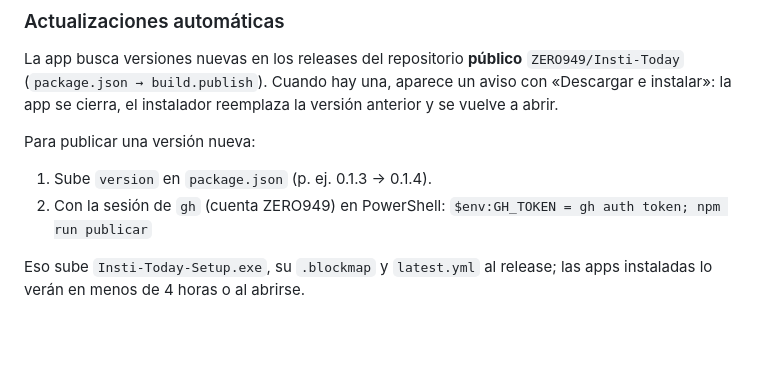
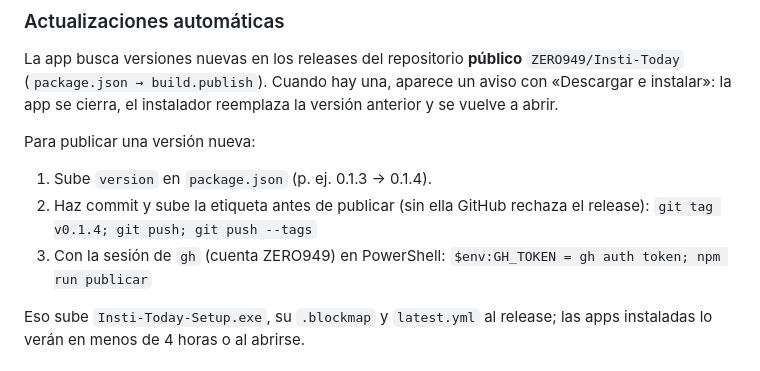
Before and after one commit to ZERO949/Insti-Today, a Markdown page: README.md, the part around the change. Rendered like a GitHub page; blank space fills up the shorter version.

Commit message:
README: subir la etiqueta antes de publicar

```diff
--- a/README.md
+++ b/README.md
@@ -116,7 +116,9 @@ cierra, el instalador reemplaza la versión anterior y se vuelve a abrir.
 Para publicar una versión nueva:
 
 1. Sube `version` en `package.json` (p. ej. 0.1.3 → 0.1.4).
-2. Con la sesión de `gh` (cuenta ZERO949) en PowerShell:
+2. Haz commit y sube la etiqueta antes de publicar (sin ella GitHub rechaza el release):
+   `git tag v0.1.4; git push; git push --tags`
+3. Con la sesión de `gh` (cuenta ZERO949) en PowerShell:
    `$env:GH_TOKEN = gh auth token; npm run publicar`
 
 Eso sube `Insti-Today-Setup.exe`, su `.blockmap` y `latest.yml` al release; las
```
